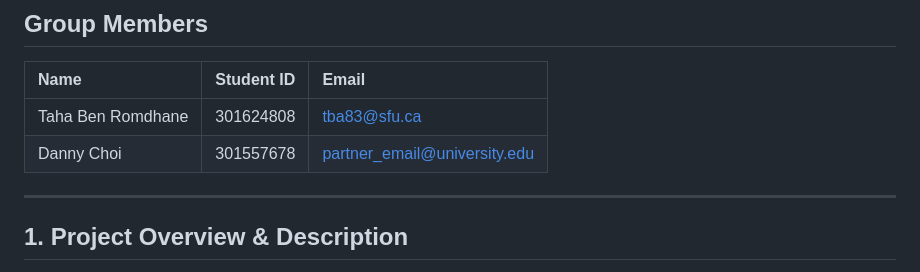
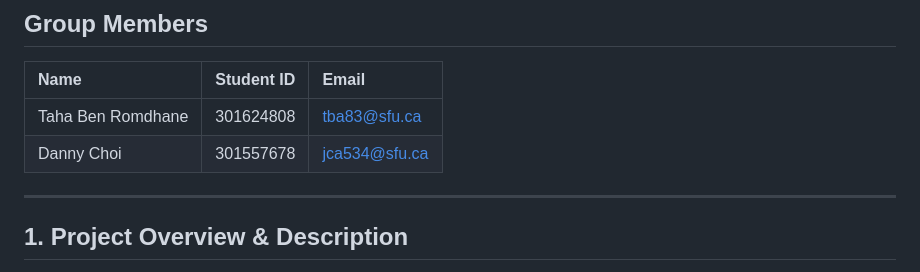
Before and after one commit to tba84/wazzap2.0, a Markdown page: README.md, the part around the change. Rendered like a GitHub page.

Commit message:
Fix email address for Danny Choi
Updated email address for Danny Choi in the README.

```diff
--- a/README.md
+++ b/README.md
@@ -11,7 +11,7 @@
 | Name | Student ID | Email |
 | :---- | :---- | :---- |
 | Taha Ben Romdhane | 301624808 | tba83@sfu.ca |
-| Danny Choi | 301557678 | partner_email@university.edu |
+| Danny Choi | 301557678 | jca534@sfu.ca |
 
 ---
 
```
